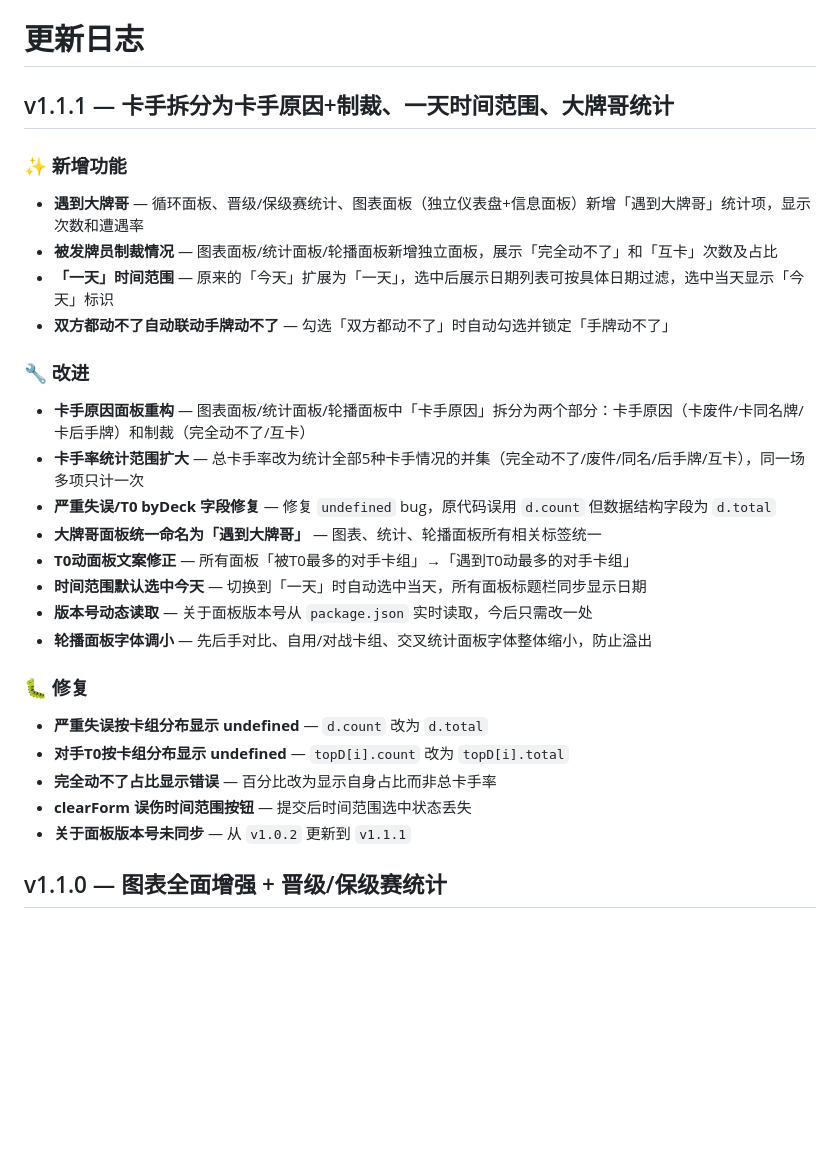
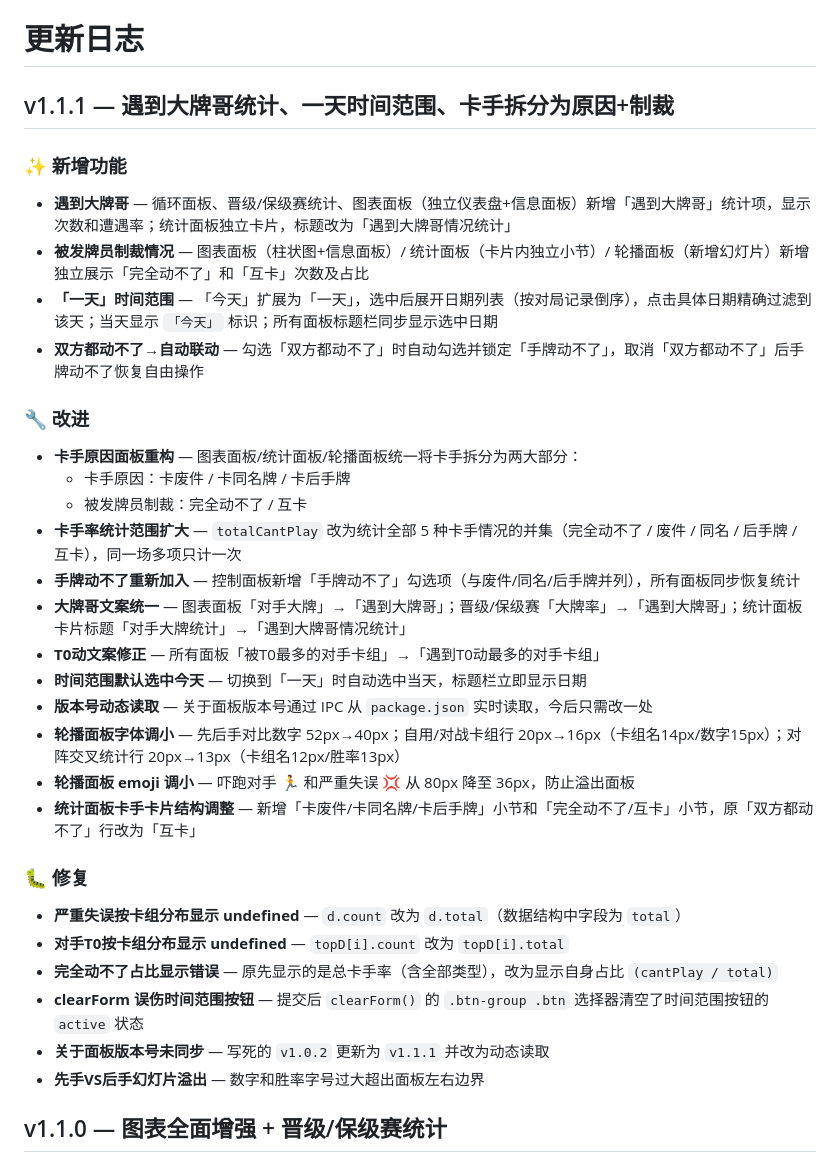
Before and after one commit to 7starsseeker/MD_Board, a Markdown page: CHANGELOG.md, the part around the change. Rendered like a GitHub page; blank space fills up the shorter version.

Commit message:
update CHANGELOG v1.1.1

```diff
--- a/CHANGELOG.md
+++ b/CHANGELOG.md
@@ -1,32 +1,37 @@
 # 更新日志
 
-## v1.1.1 — 卡手拆分为卡手原因+制裁、一天时间范围、大牌哥统计
+## v1.1.1 — 遇到大牌哥统计、一天时间范围、卡手拆分为原因+制裁
 
 ### ✨ 新增功能
 
-- **遇到大牌哥** — 循环面板、晋级/保级赛统计、图表面板（独立仪表盘+信息面板）新增「遇到大牌哥」统计项，显示次数和遭遇率
-- **被发牌员制裁情况** — 图表面板/统计面板/轮播面板新增独立面板，展示「完全动不了」和「互卡」次数及占比
-- **「一天」时间范围** — 原来的「今天」扩展为「一天」，选中后展示日期列表可按具体日期过滤，选中当天显示「今天」标识
-- **双方都动不了自动联动手牌动不了** — 勾选「双方都动不了」时自动勾选并锁定「手牌动不了」
+- **遇到大牌哥** — 循环面板、晋级/保级赛统计、图表面板（独立仪表盘+信息面板）新增「遇到大牌哥」统计项，显示次数和遭遇率；统计面板独立卡片，标题改为「遇到大牌哥情况统计」
+- **被发牌员制裁情况** — 图表面板（柱状图+信息面板）/ 统计面板（卡片内独立小节）/ 轮播面板（新增幻灯片）新增独立展示「完全动不了」和「互卡」次数及占比
+- **「一天」时间范围** — 「今天」扩展为「一天」，选中后展开日期列表（按对局记录倒序），点击具体日期精确过滤到该天；当天显示 `「今天」` 标识；所有面板标题栏同步显示选中日期
+- **双方都动不了→自动联动** — 勾选「双方都动不了」时自动勾选并锁定「手牌动不了」，取消「双方都动不了」后手牌动不了恢复自由操作
 
 ### 🔧 改进
 
-- **卡手原因面板重构** — 图表面板/统计面板/轮播面板中「卡手原因」拆分为两个部分：卡手原因（卡废件/卡同名牌/卡后手牌）和制裁（完全动不了/互卡）
-- **卡手率统计范围扩大** — 总卡手率改为统计全部5种卡手情况的并集（完全动不了/废件/同名/后手牌/互卡），同一场多项只计一次
-- **严重失误/T0 byDeck 字段修复** — 修复 `undefined` bug，原代码误用 `d.count` 但数据结构字段为 `d.total`
-- **大牌哥面板统一命名为「遇到大牌哥」** — 图表、统计、轮播面板所有相关标签统一
-- **T0动面板文案修正** — 所有面板「被T0最多的对手卡组」→「遇到T0动最多的对手卡组」
-- **时间范围默认选中今天** — 切换到「一天」时自动选中当天，所有面板标题栏同步显示日期
-- **版本号动态读取** — 关于面板版本号从 `package.json` 实时读取，今后只需改一处
-- **轮播面板字体调小** — 先后手对比、自用/对战卡组、交叉统计面板字体整体缩小，防止溢出
+- **卡手原因面板重构** — 图表面板/统计面板/轮播面板统一将卡手拆分为两大部分：
+  - 卡手原因：卡废件 / 卡同名牌 / 卡后手牌
+  - 被发牌员制裁：完全动不了 / 互卡
+- **卡手率统计范围扩大** — `totalCantPlay` 改为统计全部 5 种卡手情况的并集（完全动不了 / 废件 / 同名 / 后手牌 / 互卡），同一场多项只计一次
+- **手牌动不了重新加入** — 控制面板新增「手牌动不了」勾选项（与废件/同名/后手牌并列），所有面板同步恢复统计
+- **大牌哥文案统一** — 图表面板「对手大牌」→「遇到大牌哥」；晋级/保级赛「大牌率」→「遇到大牌哥」；统计面板卡片标题「对手大牌统计」→「遇到大牌哥情况统计」
+- **T0动文案修正** — 所有面板「被T0最多的对手卡组」→「遇到T0动最多的对手卡组」
+- **时间范围默认选中今天** — 切换到「一天」时自动选中当天，标题栏立即显示日期
+- **版本号动态读取** — 关于面板版本号通过 IPC 从 `package.json` 实时读取，今后只需改一处
+- **轮播面板字体调小** — 先后手对比数字 52px→40px；自用/对战卡组行 20px→16px（卡组名14px/数字15px）；对阵交叉统计行 20px→13px（卡组名12px/胜率13px）
+- **轮播面板 emoji 调小** — 吓跑对手 🏃 和严重失误 💢 从 80px 降至 36px，防止溢出面板
+- **统计面板卡手卡片结构调整** — 新增「卡废件/卡同名牌/卡后手牌」小节和「完全动不了/互卡」小节，原「双方都动不了」行改为「互卡」
 
 ### 🐛 修复
 
-- **严重失误按卡组分布显示 undefined** — `d.count` 改为 `d.total`
+- **严重失误按卡组分布显示 undefined** — `d.count` 改为 `d.total`（数据结构中字段为 `total`）
 - **对手T0按卡组分布显示 undefined** — `topD[i].count` 改为 `topD[i].total`
-- **完全动不了占比显示错误** — 百分比改为显示自身占比而非总卡手率
-- **clearForm 误伤时间范围按钮** — 提交后时间范围选中状态丢失
-- **关于面板版本号未同步** — 从 `v1.0.2` 更新到 `v1.1.1`
+- **完全动不了占比显示错误** — 原先显示的是总卡手率（含全部类型），改为显示自身占比 `(cantPlay / total)`
+- **clearForm 误伤时间范围按钮** — 提交后 `clearForm()` 的 `.btn-group .btn` 选择器清空了时间范围按钮的 `active` 状态
+- **关于面板版本号未同步** — 写死的 `v1.0.2` 更新为 `v1.1.1` 并改为动态读取
+- **先手VS后手幻灯片溢出** — 数字和胜率字号过大超出面板左右边界
 
 ## v1.1.0 — 图表全面增强 + 晋级/保级赛统计
 
```
